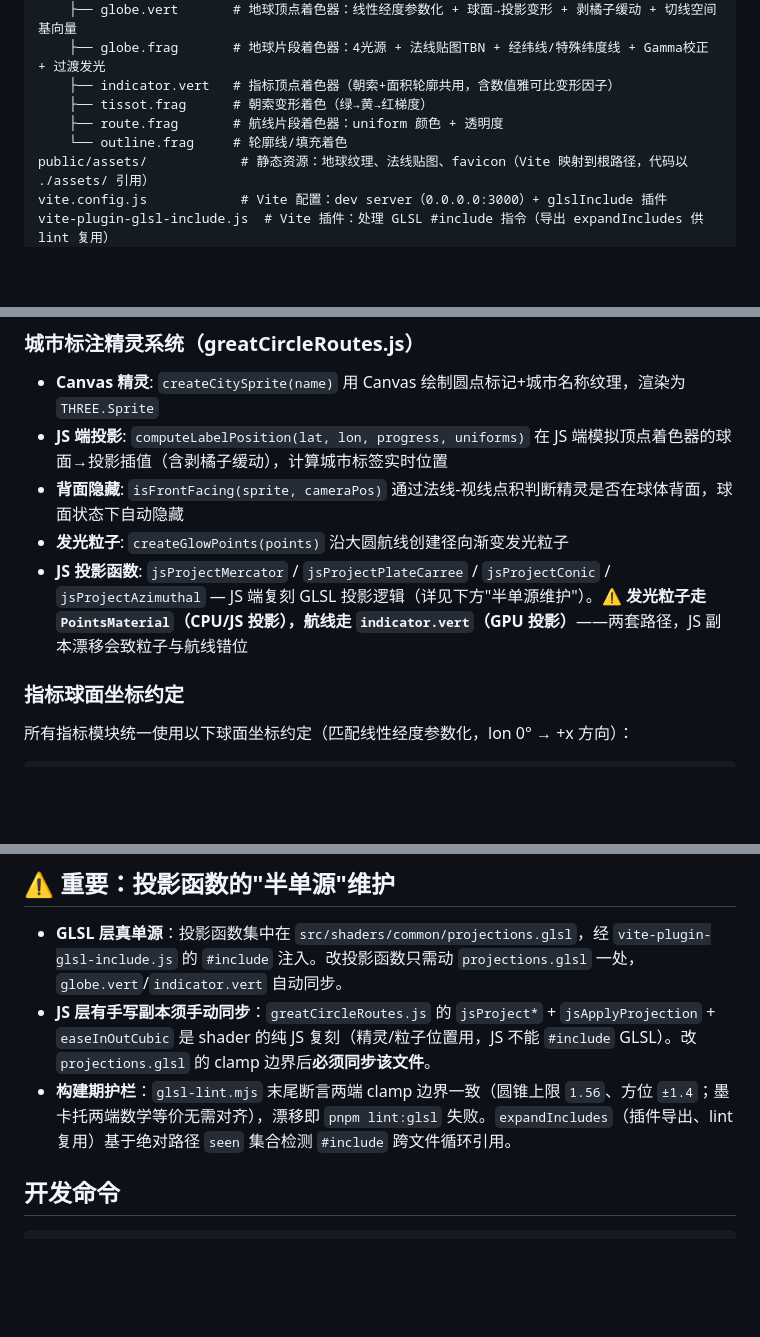
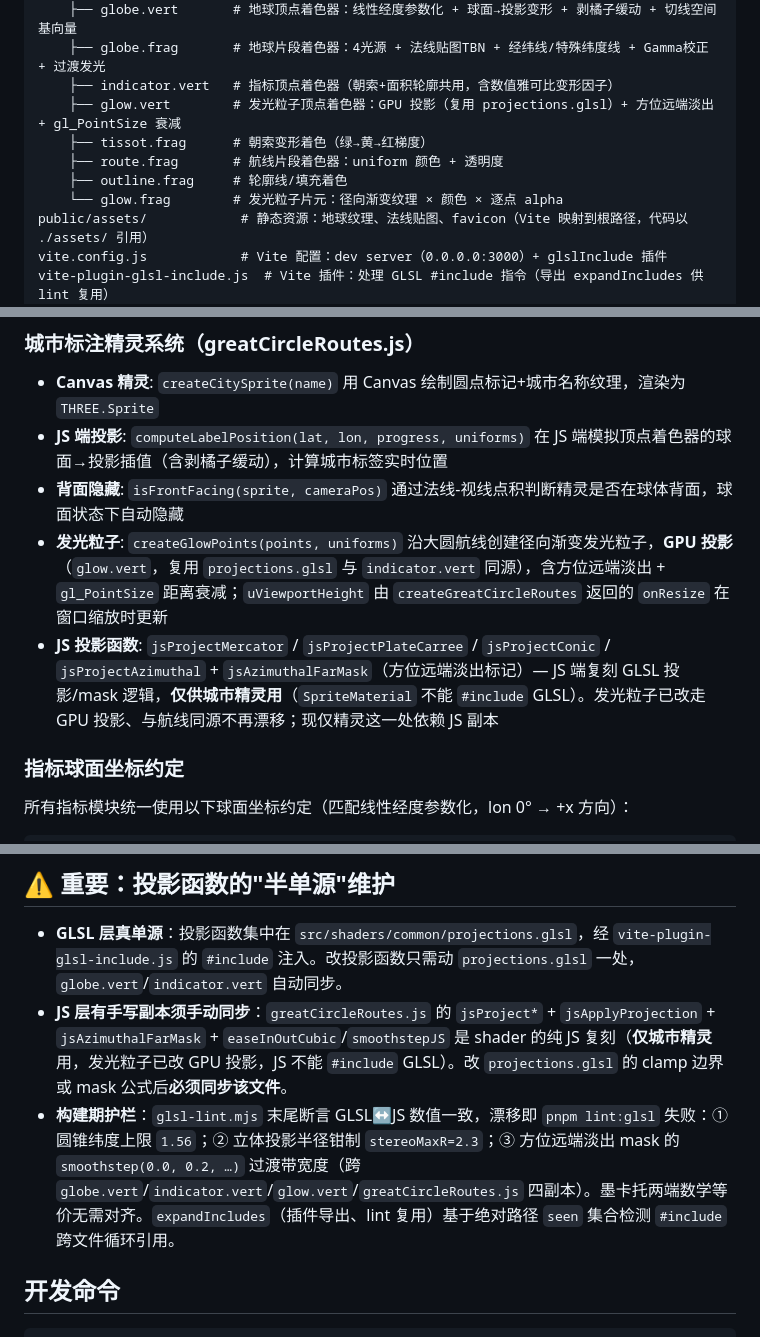
Before and after one commit to wangsen0802/globe-to-mercator, a Markdown page: CLAUDE.md, 3 parts joined by grey strips. GitHub-like rendering; blank space fills up the shorter version.

Commit message:
docs: CLAUDE.md 同步方位远端淡出特性 + glow 改 GPU 投影 + 新 lint 护栏

```diff
--- a/CLAUDE.md
+++ b/CLAUDE.md
@@ -37,9 +37,11 @@ src/
     ├── globe.vert       # 地球顶点着色器：线性经度参数化 + 球面→投影变形 + 剥橘子缓动 + 切线空间基向量
     ├── globe.frag       # 地球片段着色器：4光源 + 法线贴图TBN + 经纬线/特殊纬度线 + Gamma校正 + 过渡发光
     ├── indicator.vert   # 指标顶点着色器（朝索+面积轮廓共用，含数值雅可比变形因子）
+    ├── glow.vert        # 发光粒子顶点着色器：GPU 投影（复用 projections.glsl）+ 方位远端淡出 + gl_PointSize 衰减
     ├── tissot.frag      # 朝索变形着色（绿→黄→红梯度）
     ├── route.frag       # 航线片段着色器：uniform 颜色 + 透明度
-    └── outline.frag     # 轮廓线/填充着色
+    ├── outline.frag     # 轮廓线/填充着色
+    └── glow.frag        # 发光粒子片元：径向渐变纹理 × 颜色 × 逐点 alpha
 public/assets/            # 静态资源：地球纹理、法线贴图、favicon（Vite 映射到根路径，代码以 ./assets/ 引用）
 vite.config.js            # Vite 配置：dev server（0.0.0.0:3000）+ glslInclude 插件
 vite-plugin-glsl-include.js  # Vite 插件：处理 GLSL #include 指令（导出 expandIncludes 供 lint 复用）
@@ -88,8 +91,8 @@ docs/                     # 学习文档：架构指南、main.js 深入解析
 - **Canvas 精灵**: `createCitySprite(name)` 用 Canvas 绘制圆点标记+城市名称纹理，渲染为 `THREE.Sprite`
 - **JS 端投影**: `computeLabelPosition(lat, lon, progress, uniforms)` 在 JS 端模拟顶点着色器的球面→投影插值（含剥橘子缓动），计算城市标签实时位置
 - **背面隐藏**: `isFrontFacing(sprite, cameraPos)` 通过法线-视线点积判断精灵是否在球体背面，球面状态下自动隐藏
-- **发光粒子**: `createGlowPoints(points)` 沿大圆航线创建径向渐变发光粒子
-- **JS 投影函数**: `jsProjectMercator` / `jsProjectPlateCarree` / `jsProjectConic` / `jsProjectAzimuthal` — JS 端复刻 GLSL 投影逻辑（详见下方"半单源维护"）。⚠️ **发光粒子走 `PointsMaterial`（CPU/JS 投影），航线走 `indicator.vert`（GPU 投影）**——两套路径，JS 副本漂移会致粒子与航线错位
+- **发光粒子**: `createGlowPoints(points, uniforms)` 沿大圆航线创建径向渐变发光粒子，**GPU 投影**（`glow.vert`，复用 `projections.glsl` 与 `indicator.vert` 同源），含方位远端淡出 + `gl_PointSize` 距离衰减；`uViewportHeight` 由 `createGreatCircleRoutes` 返回的 `onResize` 在窗口缩放时更新
+- **JS 投影函数**: `jsProjectMercator` / `jsProjectPlateCarree` / `jsProjectConic` / `jsProjectAzimuthal` + `jsAzimuthalFarMask`（方位远端淡出标记）— JS 端复刻 GLSL 投影/mask 逻辑，**仅供城市精灵用**（`SpriteMaterial` 不能 `#include` GLSL）。发光粒子已改走 GPU 投影、与航线同源不再漂移；现仅精灵这一处依赖 JS 副本
 
 ### 指标球面坐标约定
 
@@ -121,8 +124,8 @@ lat = asin(y)
 ## ⚠️ 重要：投影函数的"半单源"维护
 
 - **GLSL 层真单源**：投影函数集中在 `src/shaders/common/projections.glsl`，经 `vite-plugin-glsl-include.js` 的 `#include` 注入。改投影函数只需动 `projections.glsl` 一处，`globe.vert`/`indicator.vert` 自动同步。
-- **JS 层有手写副本须手动同步**：`greatCircleRoutes.js` 的 `jsProject*` + `jsApplyProjection` + `easeInOutCubic` 是 shader 的纯 JS 复刻（精灵/粒子位置用，JS 不能 `#include` GLSL）。改 `projections.glsl` 的 clamp 边界后**必须同步该文件**。
-- **构建期护栏**：`glsl-lint.mjs` 末尾断言两端 clamp 边界一致（圆锥上限 `1.56`、方位 `±1.4`；墨卡托两端数学等价无需对齐），漂移即 `pnpm lint:glsl` 失败。`expandIncludes`（插件导出、lint 复用）基于绝对路径 `seen` 集合检测 `#include` 跨文件循环引用。
+- **JS 层有手写副本须手动同步**：`greatCircleRoutes.js` 的 `jsProject*` + `jsApplyProjection` + `jsAzimuthalFarMask` + `easeInOutCubic`/`smoothstepJS` 是 shader 的纯 JS 复刻（**仅城市精灵**用，发光粒子已改 GPU 投影，JS 不能 `#include` GLSL）。改 `projections.glsl` 的 clamp 边界或 mask 公式后**必须同步该文件**。
+- **构建期护栏**：`glsl-lint.mjs` 末尾断言 GLSL↔JS 数值一致，漂移即 `pnpm lint:glsl` 失败：① 圆锥纬度上限 `1.56`；② 立体投影半径钳制 `stereoMaxR=2.3`；③ 方位远端淡出 mask 的 `smoothstep(0.0, 0.2, …)` 过渡带宽度（跨 `globe.vert`/`indicator.vert`/`glow.vert`/`greatCircleRoutes.js` 四副本）。墨卡托两端数学等价无需对齐。`expandIncludes`（插件导出、lint 复用）基于绝对路径 `seen` 集合检测 `#include` 跨文件循环引用。
 
 ## 开发命令
 
```
Also changed, not shown: other parts of CLAUDE.md (+1 -0 lines).
